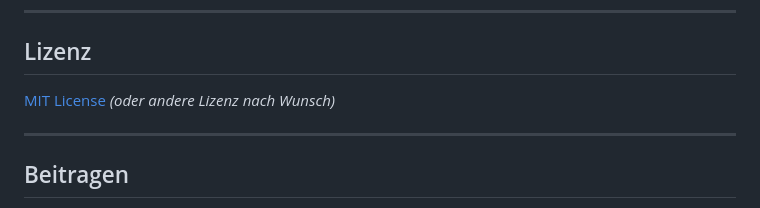
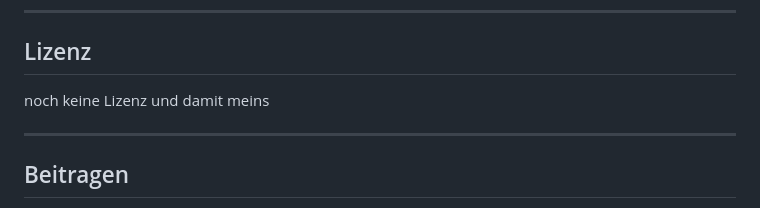
Before and after one commit to nincns/AILO_APP, a Markdown page: README.md, the part around the change. Rendered like a GitHub page.

Commit message:
Change license statement to 'noch keine Lizenz'
Updated license section to indicate no license.

```diff
--- a/README.md
+++ b/README.md
@@ -161,7 +161,7 @@ Lokalisierungsdateien: `Configuration/Language/`
 
 ## Lizenz
 
-[MIT License](LICENSE) *(oder andere Lizenz nach Wunsch)*
+noch keine Lizenz und damit meins
 
 ---
 
```
